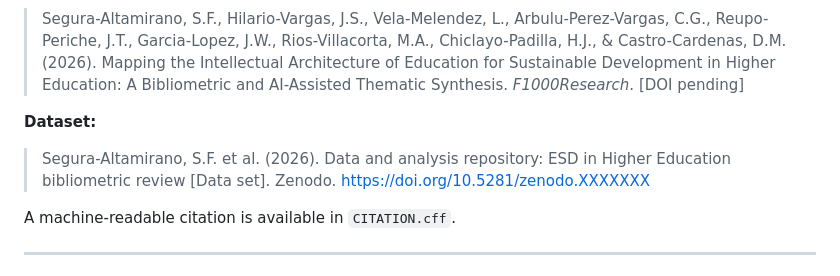
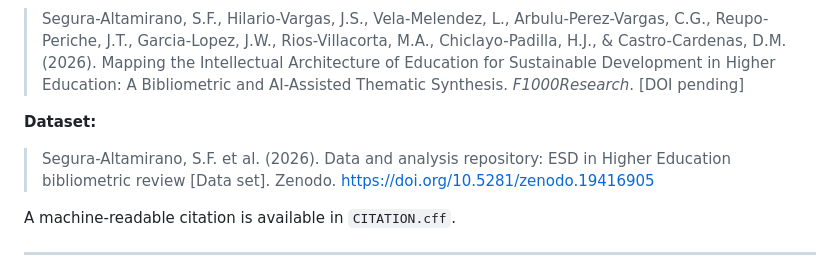
Before and after one commit to sefran1020/Mapp_ESD_HE_Bibliometric, a Markdown page: README.md, the part around the change. Drawn GitHub-style.

Commit message:
Add Zenodo DOI badge to README

```diff
--- a/README.md
+++ b/README.md
@@ -534,7 +534,7 @@ If you use the data, analyses, or materials from this repository, please cite bo
 > Segura-Altamirano, S.F., Hilario-Vargas, J.S., Vela-Melendez, L., Arbulu-Perez-Vargas, C.G., Reupo-Periche, J.T., Garcia-Lopez, J.W., Rios-Villacorta, M.A., Chiclayo-Padilla, H.J., & Castro-Cardenas, D.M. (2026). Mapping the Intellectual Architecture of Education for Sustainable Development in Higher Education: A Bibliometric and AI-Assisted Thematic Synthesis. *F1000Research*. [DOI pending]
 
 **Dataset:**
-> Segura-Altamirano, S.F. et al. (2026). Data and analysis repository: ESD in Higher Education bibliometric review [Data set]. Zenodo. https://doi.org/10.5281/zenodo.XXXXXXX
+> Segura-Altamirano, S.F. et al. (2026). Data and analysis repository: ESD in Higher Education bibliometric review [Data set]. Zenodo. https://doi.org/10.5281/zenodo.19416905
 
 A machine-readable citation is available in `CITATION.cff`.
 
```
